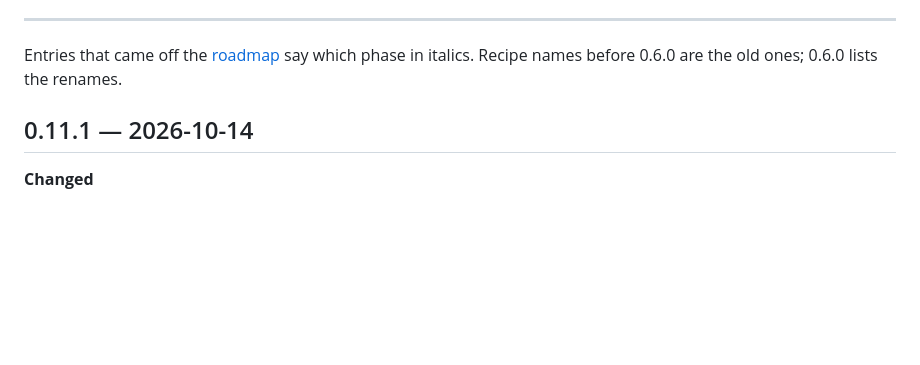
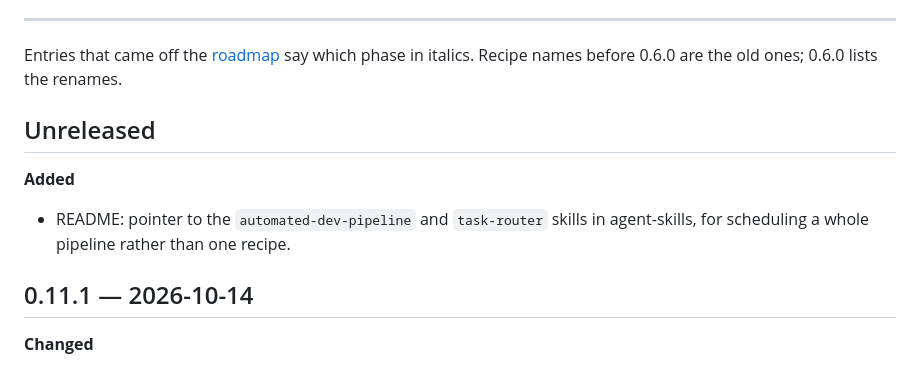
Before and after one commit to ai-automation-tools/ai-automation-recipes, a Markdown page: docs/CHANGELOG.md, the part around the change. Rendered like a GitHub page; blank space fills up the shorter version.

```diff
--- a/docs/CHANGELOG.md
+++ b/docs/CHANGELOG.md
@@ -13,6 +13,12 @@
 
 Entries that came off the [roadmap](ROADMAP.md) say which phase in italics. Recipe names before
 0.6.0 are the old ones; 0.6.0 lists the renames.
+
+## Unreleased
+
+**Added**
+- README: pointer to the `automated-dev-pipeline` and `task-router` skills in agent-skills, for
+  scheduling a whole pipeline rather than one recipe.
 
 ## 0.11.1 — 2026-10-14
 
```
Also changed, not shown: README.md (+6 -0 lines).
